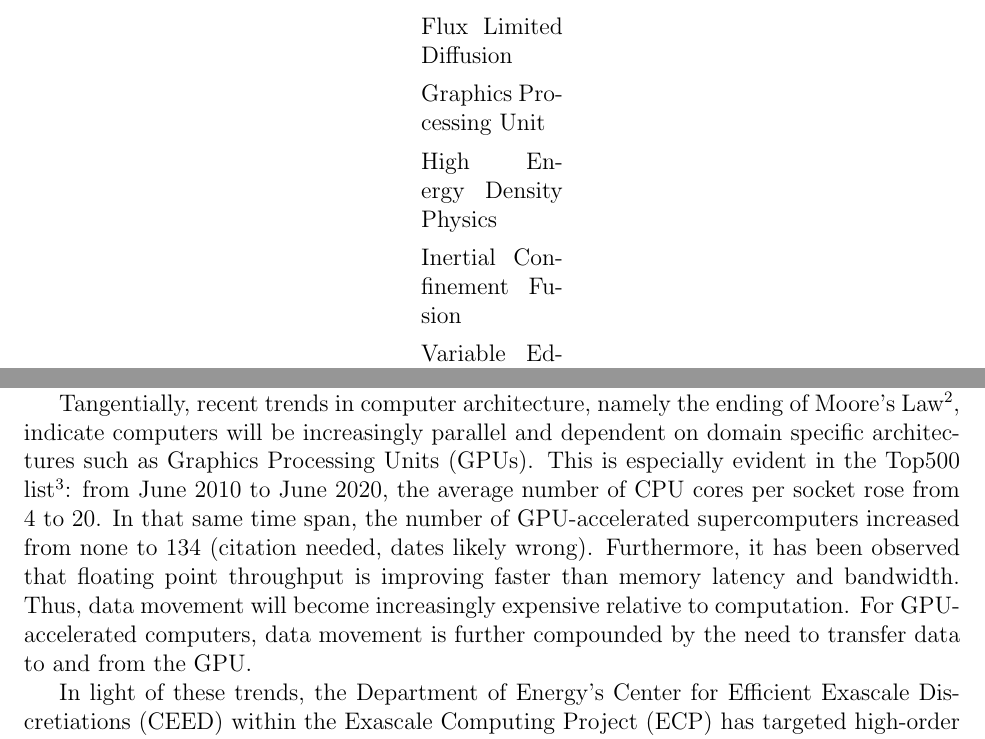
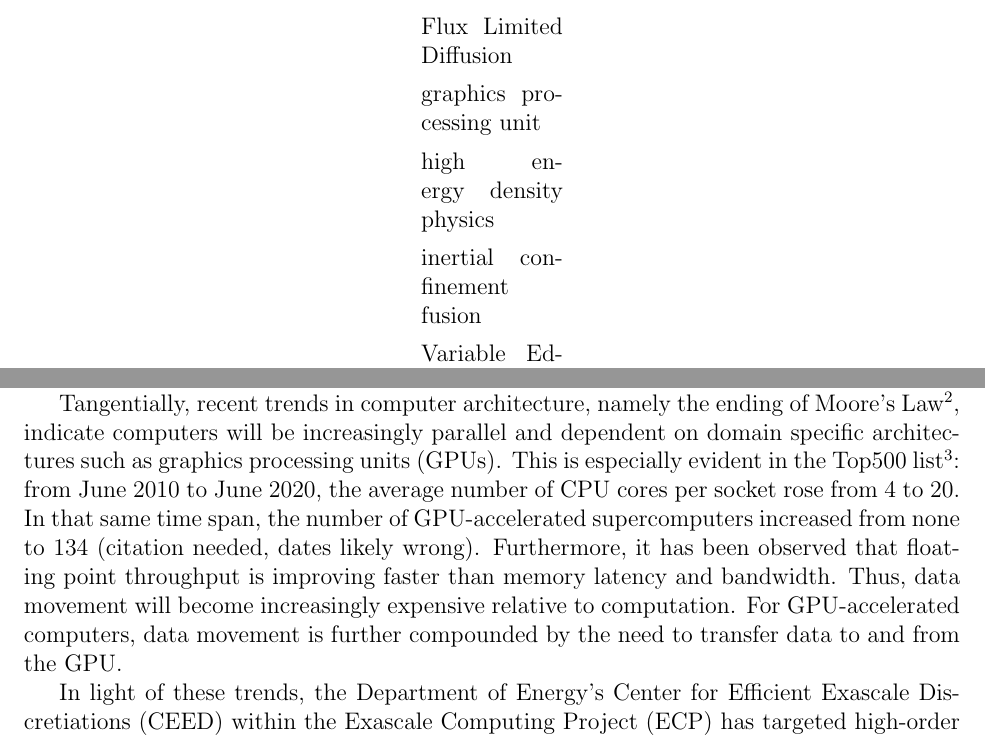
Before and after one commit to smsolivier/dissertation, a LaTeX thesis (doc.tex, which reads glossary.tex): two parts of pages 6 and 10 of 14, joined at a grey line, cut so that both start at the same text. Compiled offline with pdfLaTeX.

Commit message:
fixed capatilization

```diff
--- a/glossary.tex
+++ b/glossary.tex
@@ -1,10 +1,10 @@
 \newacronym{vef}{VEF}{Variable Eddington Factor}
 \newacronym{dsa}{DSA}{Diffusion Synthetic Acceleration}
-\newacronym{hedp}{HEDP}{High Energy Density Physics}
-\newacronym{trt}{TRT}{Thermal Radiative Transfer}
+\newacronym{hedp}{HEDP}{high energy density physics}
+\newacronym{trt}{TRT}{thermal radiative transfer}
 \newacronym{dg}{DG}{Discontinuous Galerkin}
 \newacronym{rt}{RT}{Raviart Thomas}
-\newacronym{icf}{ICF}{Inertial Confinement Fusion}
-\newacronym{hpc}{HPC}{High Performance Computer}
+\newacronym{icf}{ICF}{inertial confinement fusion}
+\newacronym{hpc}{HPC}{high performance computer}
 \newacronym{fld}{FLD}{Flux Limited Diffusion}
-\newacronym{gpu}{GPU}{Graphics Processing Unit}
+\newacronym{gpu}{GPU}{graphics processing unit}
```
